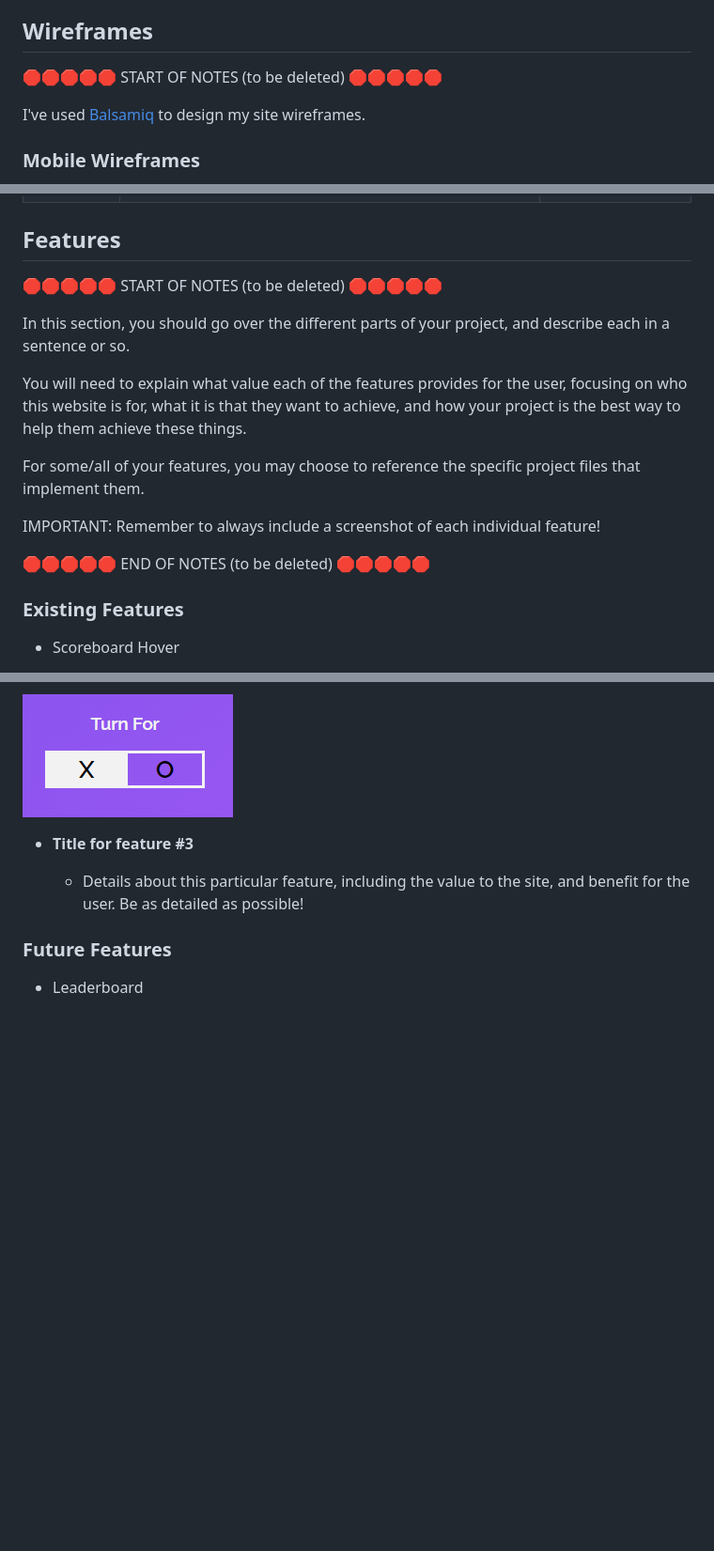
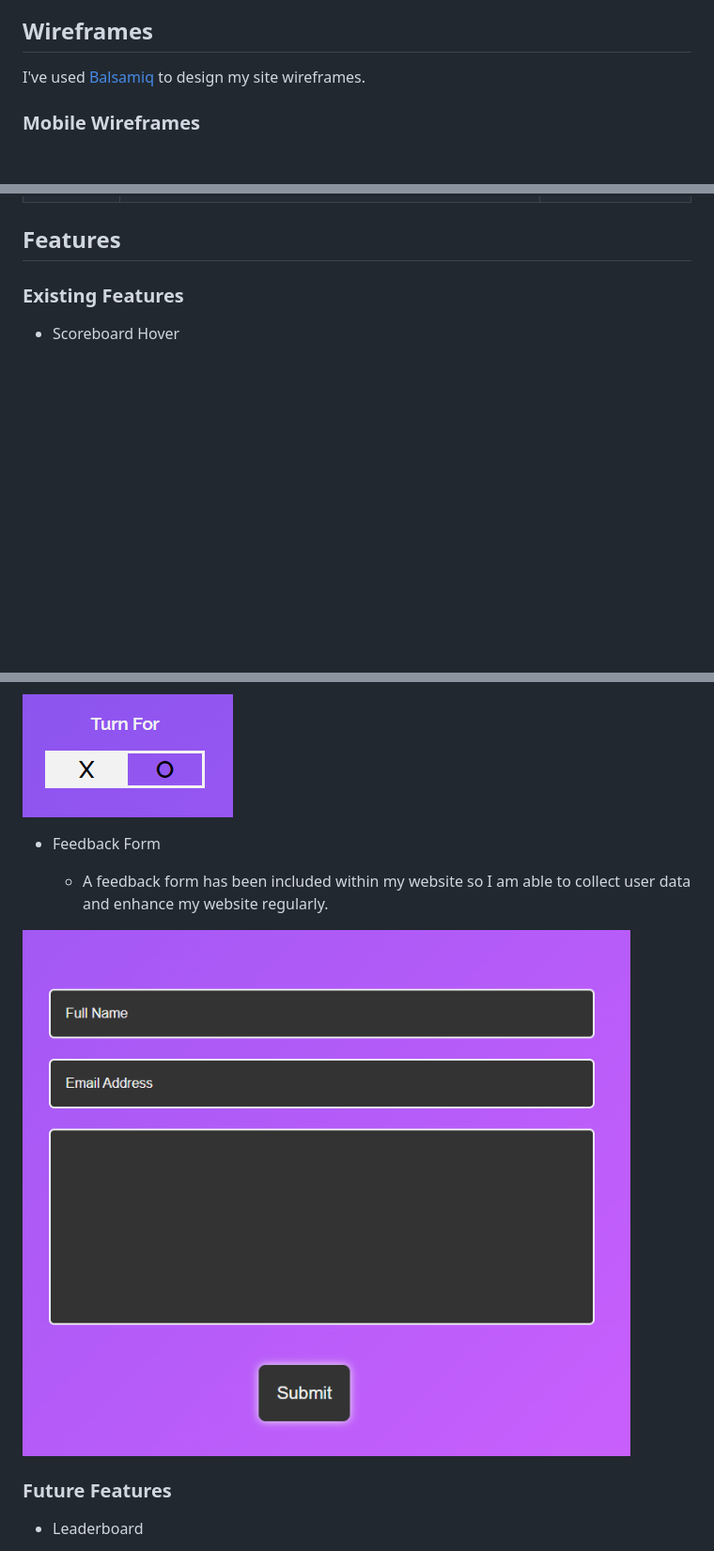
Before and after one commit to riiyu7/Love-Tic-Tac-Toe, a Markdown page: README.md, 3 parts joined by grey strips. Shown: that part at 94% size. Rendered like a GitHub page; pictures changed too: documentation/readme/feedback-form.png (added); folded sections open; blank space fills up the shorter version.

Commit message:
Add feedback feature image and content in README

```diff
--- a/README.md
+++ b/README.md
@@ -69,8 +69,6 @@ When users visit Love Tic Tac Toe, users can expect:
 
 ## Wireframes
 
-🛑🛑🛑🛑🛑 START OF NOTES (to be deleted) 🛑🛑🛑🛑🛑
-
 I've used [Balsamiq](https://balsamiq.com/wireframes) to design my site wireframes.
 
 ### Mobile Wireframes
@@ -117,20 +115,6 @@ I've used [Balsamiq](https://balsamiq.com/wireframes) to design my site wirefram
 
 ## Features
 
-🛑🛑🛑🛑🛑 START OF NOTES (to be deleted) 🛑🛑🛑🛑🛑
-
-In this section, you should go over the different parts of your project,
-and describe each in a sentence or so.
-
-You will need to explain what value each of the features provides for the user,
-focusing on who this website is for, what it is that they want to achieve,
-and how your project is the best way to help them achieve these things.
-
-For some/all of your features, you may choose to reference the specific project files that implement them.
-
-IMPORTANT: Remember to always include a screenshot of each individual feature!
-
-🛑🛑🛑🛑🛑 END OF NOTES (to be deleted) 🛑🛑🛑🛑🛑
 
 ### Existing Features
 
@@ -148,10 +132,14 @@ IMPORTANT: Remember to always include a screenshot of each individual feature!
 
 ![screenshot](documentation/readme/turn-counter.png)
 
+- Feedback Form
 
-- **Title for feature #3**
+    - A feedback form has been included within my website so I am able to collect user data and enhance my website regularly.
 
-    - Details about this particular feature, including the value to the site, and benefit for the user. Be as detailed as possible!
+
+![screenshot](documentation/readme/feedback-form.png)
+
+
 
 ### Future Features
 
```
